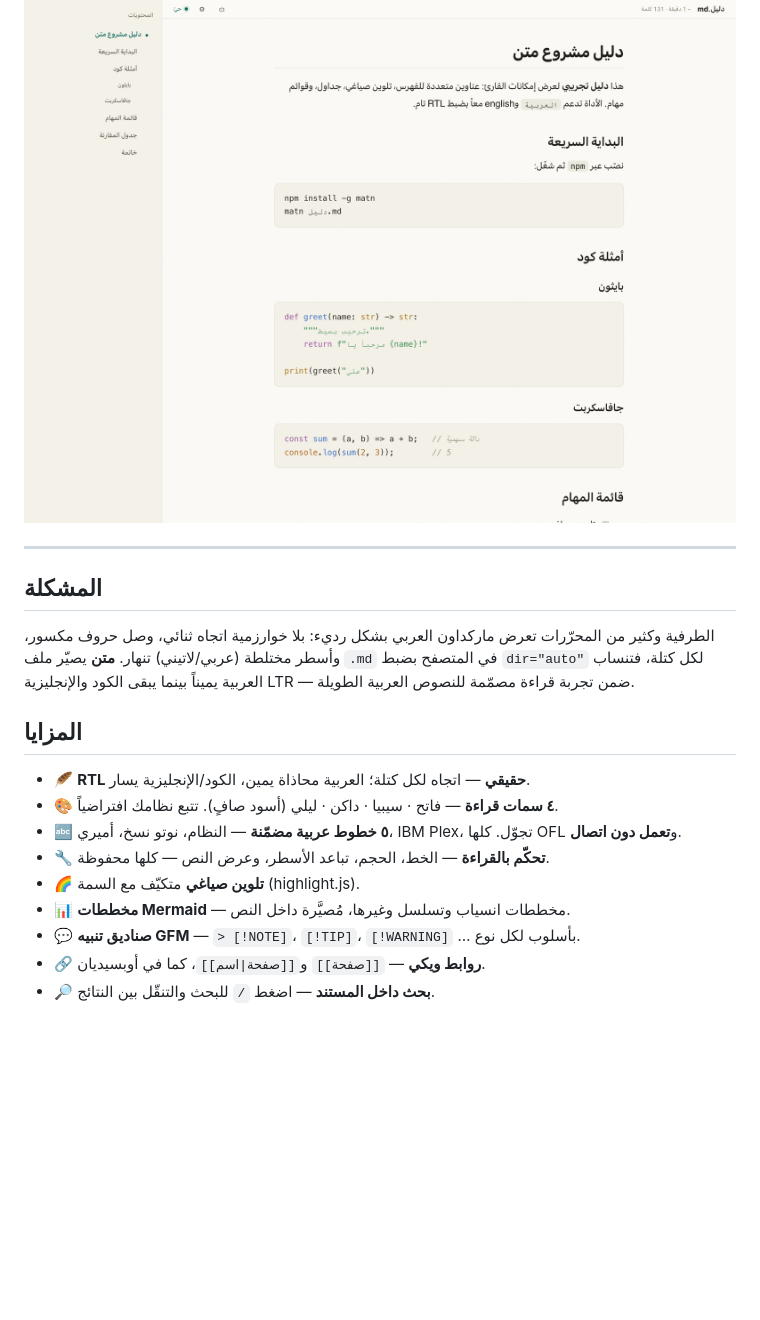
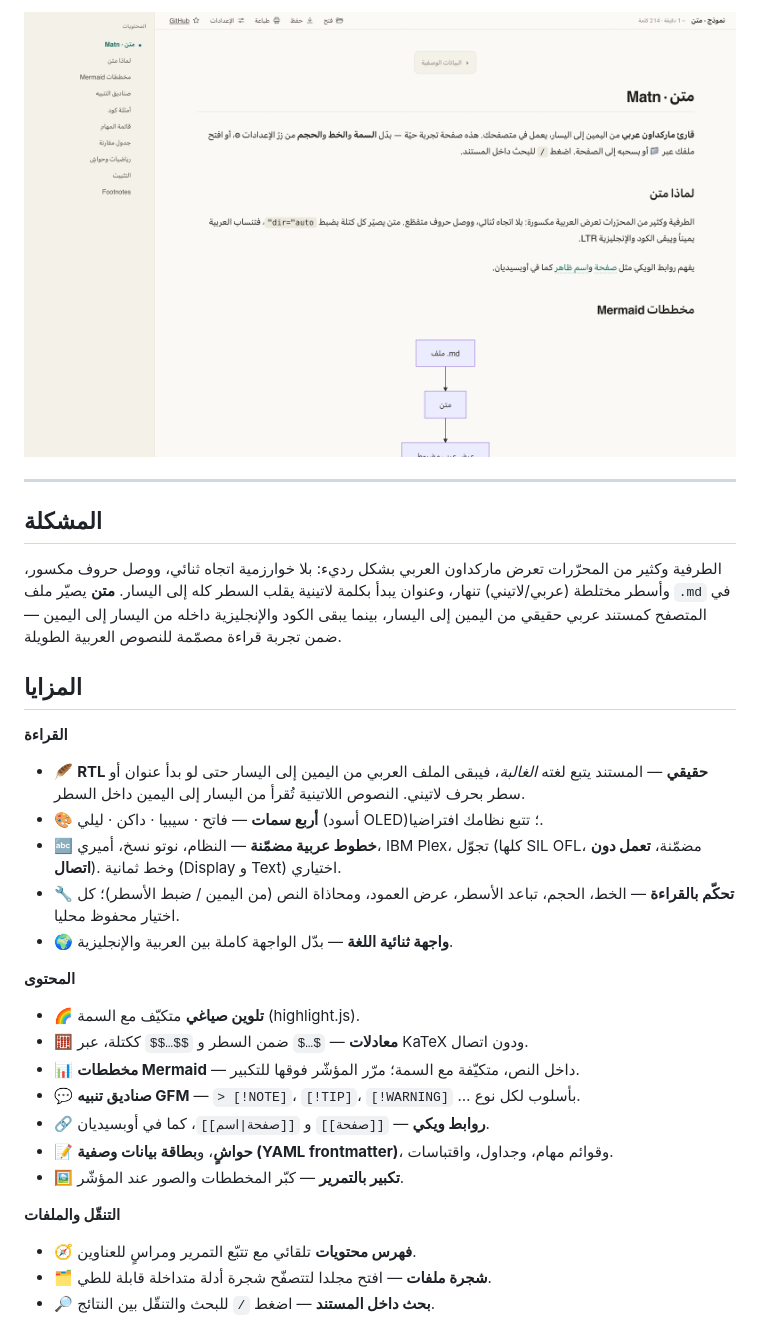
Before and after one commit to Ajarallah/matn, a Markdown page: README.ar.md, the part around one of its changes. Rendered like a GitHub page; pictures changed too: assets/screenshot-light.png; blank space fills up the shorter version.

```diff
--- a/README.ar.md
+++ b/README.ar.md
@@ -16,18 +16,33 @@
 ## المشكلة
 
 الطرفية وكثير من المحرّرات تعرض ماركداون العربي بشكل رديء: بلا خوارزمية اتجاه ثنائي،
-وصل حروف مكسور، وأسطر مختلطة (عربي/لاتيني) تنهار. **متن** يصيّر ملف `.md` في المتصفح
-بضبط `dir="auto"` لكل كتلة، فتنساب العربية يميناً بينما يبقى الكود والإنجليزية LTR — ضمن
-تجربة قراءة مصمّمة للنصوص العربية الطويلة.
+ووصل حروف مكسور، وأسطر مختلطة (عربي/لاتيني) تنهار، وعنوان يبدأ بكلمة لاتينية يقلب السطر
+كله إلى اليسار. **متن** يصيّر ملف `.md` في المتصفح كمستند عربي حقيقي من اليمين إلى اليسار،
+بينما يبقى الكود والإنجليزية داخله من اليسار إلى اليمين — ضمن تجربة قراءة مصمّمة للنصوص
+العربية الطويلة.
 
 ## المزايا
 
-- 🪶 **RTL حقيقي** — اتجاه لكل كتلة؛ العربية محاذاة يمين، الكود/الإنجليزية يسار.
-- 🎨 **٤ سمات قراءة** — فاتح · سيبيا · داكن · ليلي (أسود صافٍ). تتبع نظامك افتراضياً.
-- 🔤 **٥ خطوط عربية مضمّنة** — النظام، نوتو نسخ، أميري، IBM Plex، تجوّل. كلها OFL و**تعمل دون اتصال**.
-- 🔧 **تحكّم بالقراءة** — الخط، الحجم، تباعد الأسطر، وعرض النص — كلها محفوظة.
+**القراءة**
+
+- 🪶 **RTL حقيقي** — المستند يتبع لغته *الغالبة*، فيبقى الملف العربي من اليمين إلى اليسار حتى لو بدأ عنوان أو سطر بحرف لاتيني. النصوص اللاتينية تُقرأ من اليسار إلى اليمين داخل السطر.
+- 🎨 **أربع سمات** — فاتح · سيبيا · داكن · ليلي (أسود OLED)؛ تتبع نظامك افتراضيا.
+- 🔤 **خطوط عربية مضمّنة** — النظام، نوتو نسخ، أميري، IBM Plex، تجوّل (كلها SIL OFL، مضمّنة، **تعمل دون اتصال**). وخط ثمانية (Display و Text) اختياري.
+- 🔧 **تحكّم بالقراءة** — الخط، الحجم، تباعد الأسطر، عرض العمود، ومحاذاة النص (من اليمين / ضبط الأسطر)؛ كل اختيار محفوظ محليا.
+- 🌍 **واجهة ثنائية اللغة** — بدّل الواجهة كاملة بين العربية والإنجليزية.
+
+**المحتوى**
+
 - 🌈 **تلوين صياغي** متكيّف مع السمة (highlight.js).
-- 📊 **مخططات Mermaid** — مخططات انسياب وتسلسل وغيرها، مُصيَّرة داخل النص.
+- 🧮 **معادلات** — `$…$` ضمن السطر و `$$…$$` ككتلة، عبر KaTeX ودون اتصال.
+- 📊 **مخططات Mermaid** — داخل النص، متكيّفة مع السمة؛ مرّر المؤشّر فوقها للتكبير.
 - 💬 **صناديق تنبيه GFM** — `> [!NOTE]`، `[!TIP]`، `[!WARNING]` … بأسلوب لكل نوع.
-- 🔗 **روابط ويكي** — `[[صفحة]]` و`[[صفحة|اسم]]`، كما في أوبسيديان.
+- 🔗 **روابط ويكي** — `[[صفحة]]` و `[[صفحة|اسم]]`، كما في أوبسيديان.
+- 📝 **حواشٍ**، و**بطاقة بيانات وصفية (YAML frontmatter)**، وقوائم مهام، وجداول، واقتباسات.
+- 🖼️ **تكبير بالتمرير** — كبّر المخططات والصور عند المؤشّر.
+
+**التنقّل والملفات**
+
+- 🧭 **فهرس محتويات** تلقائي مع تتبّع التمرير ومراسٍ للعناوين.
+- 🗂️ **شجرة ملفات** — افتح مجلدا لتتصفّح شجرة أدلة متداخلة قابلة للطي.
 - 🔎 **بحث داخل المستند** — اضغط `/` للبحث والتنقّل بين النتائج.
```
Also changed, not shown: other parts of README.ar.md (+48 -38 lines), README.md (+73 -50 lines), assets/screenshot-dark.png, assets/screenshot-sepia.png, assets/screenshot-settings.png.
